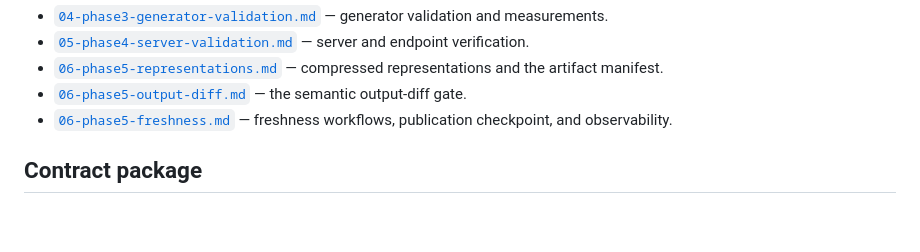
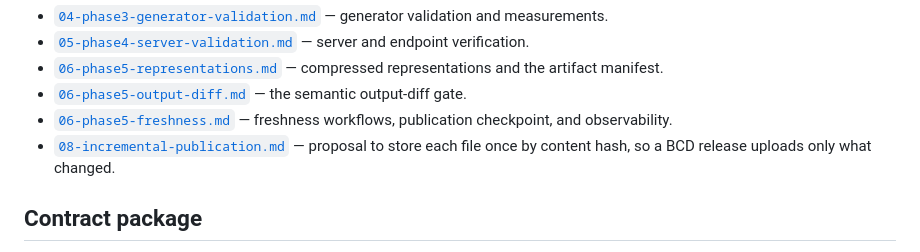
Before and after one commit to schalkneethling/bcd-embed, a Markdown page: README.md, the part around the change. GitHub-like rendering; blank space fills up the shorter version.

```diff
--- a/README.md
+++ b/README.md
@@ -102,6 +102,9 @@ The validation records for the finished phases are:
   semantic output-diff gate.
 - [`06-phase5-freshness.md`](./docs/planning/06-phase5-freshness.md) — freshness
   workflows, publication checkpoint, and observability.
+- [`08-incremental-publication.md`](./docs/planning/08-incremental-publication.md)
+  — proposal to store each file once by content hash, so a BCD release uploads
+  only what changed.
 
 ## Contract package
 
```
Also changed, not shown: docs/planning/08-incremental-publication.md (added, +339 -0 lines).
